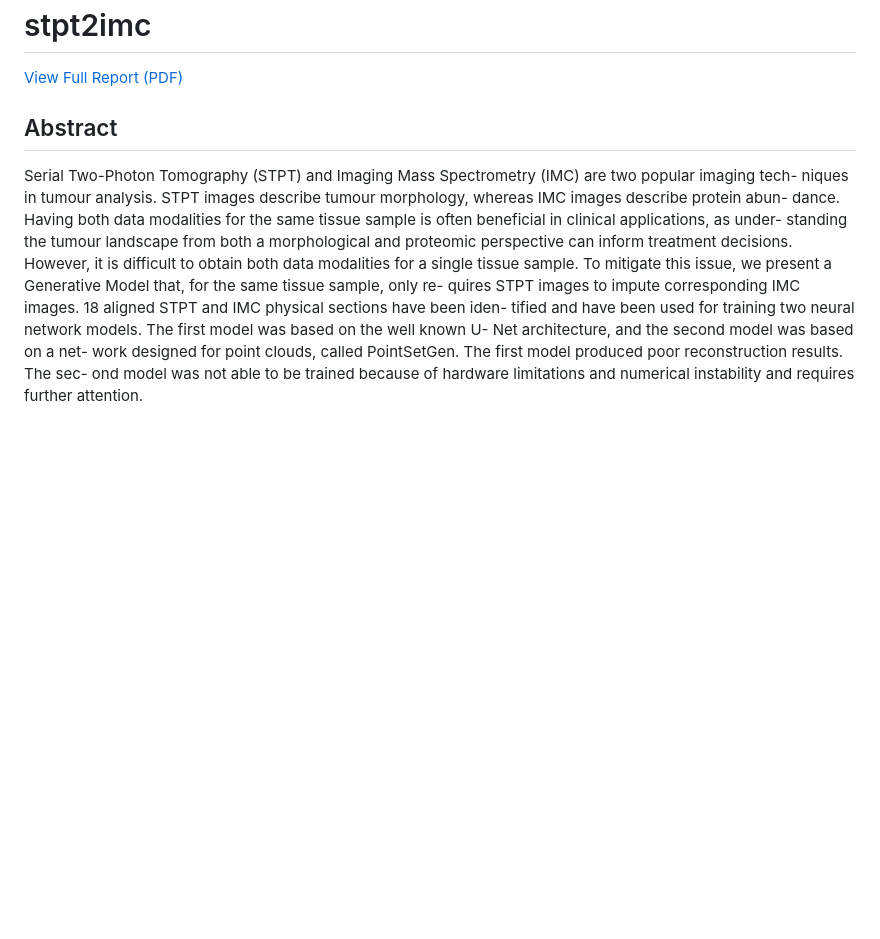
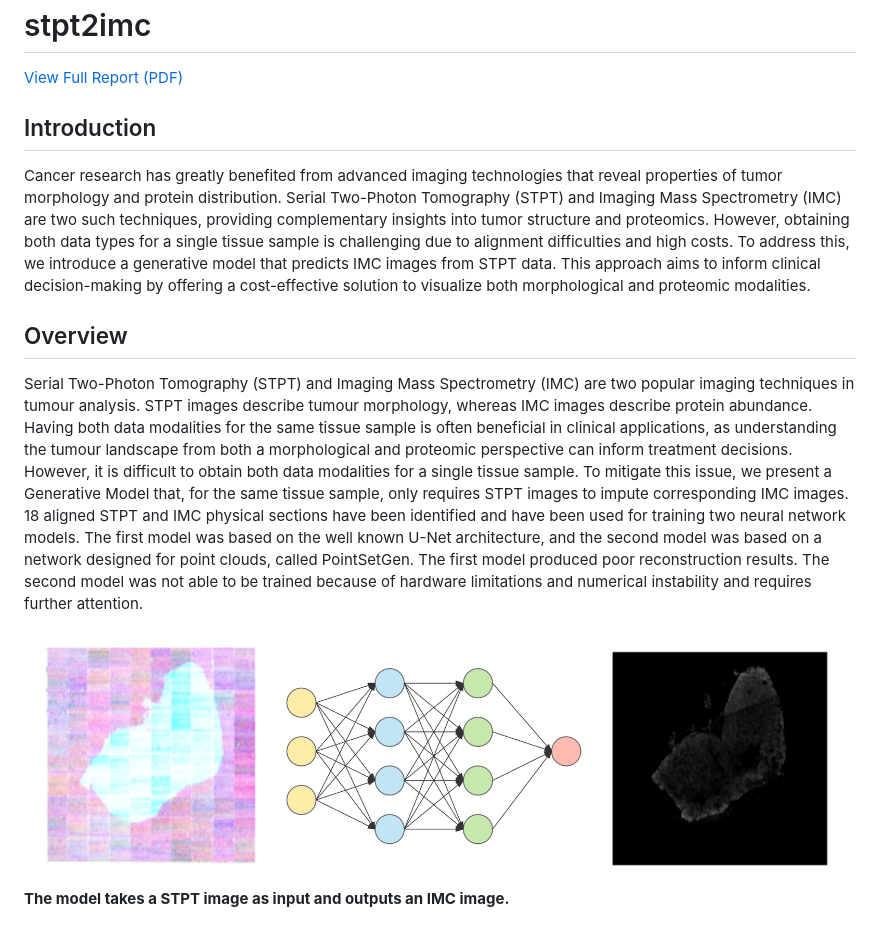
Before and after one commit to keviny2/stpt2imc, a Markdown page: README.md, the part around the change. GitHub-like rendering; pictures changed too: figures/schematic.png (added); blank space fills up the shorter version.

Commit message:
Add more details to README

```diff
--- a/README.md
+++ b/README.md
@@ -2,6 +2,12 @@
 
 [View Full Report (PDF)](./reports/Final_Report.pdf)
 
-## Abstract
+## Introduction
+Cancer research has greatly benefited from advanced imaging technologies that reveal properties of tumor morphology and protein distribution. Serial Two-Photon Tomography (STPT) and Imaging Mass Spectrometry (IMC) are two such techniques, providing complementary insights into tumor structure and proteomics. However, obtaining both data types for a single tissue sample is challenging due to alignment difficulties and high costs. To address this, we introduce a generative model that predicts IMC images from STPT data. This approach aims to inform clinical decision-making by offering a cost-effective solution to visualize both morphological and proteomic modalities.
 
-Serial Two-Photon Tomography (STPT) and Imaging Mass Spectrometry (IMC) are two popular imaging tech- niques in tumour analysis. STPT images describe tumour morphology, whereas IMC images describe protein abun- dance. Having both data modalities for the same tissue sample is often beneficial in clinical applications, as under- standing the tumour landscape from both a morphological and proteomic perspective can inform treatment decisions. However, it is difficult to obtain both data modalities for a single tissue sample. To mitigate this issue, we present a Generative Model that, for the same tissue sample, only re- quires STPT images to impute corresponding IMC images. 18 aligned STPT and IMC physical sections have been iden- tified and have been used for training two neural network models. The first model was based on the well known U- Net architecture, and the second model was based on a net- work designed for point clouds, called PointSetGen. The first model produced poor reconstruction results. The sec- ond model was not able to be trained because of hardware limitations and numerical instability and requires further attention.
+## Overview
+
+Serial Two-Photon Tomography (STPT) and Imaging Mass Spectrometry (IMC) are two popular imaging techniques in tumour analysis. STPT images describe tumour morphology, whereas IMC images describe protein abundance. Having both data modalities for the same tissue sample is often beneficial in clinical applications, as understanding the tumour landscape from both a morphological and proteomic perspective can inform treatment decisions. However, it is difficult to obtain both data modalities for a single tissue sample. To mitigate this issue, we present a Generative Model that, for the same tissue sample, only requires STPT images to impute corresponding IMC images. 18 aligned STPT and IMC physical sections have been identified and have been used for training two neural network models. The first model was based on the well known U-Net architecture, and the second model was based on a network designed for point clouds, called PointSetGen. The first model produced poor reconstruction results. The second model was not able to be trained because of hardware limitations and numerical instability and requires further attention.
+
+![Schematic](./figures/schematic.png)
+**The model takes a STPT image as input and outputs an IMC image.**
```
